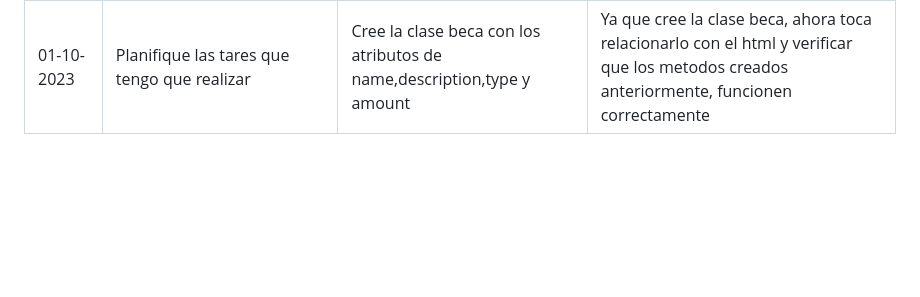
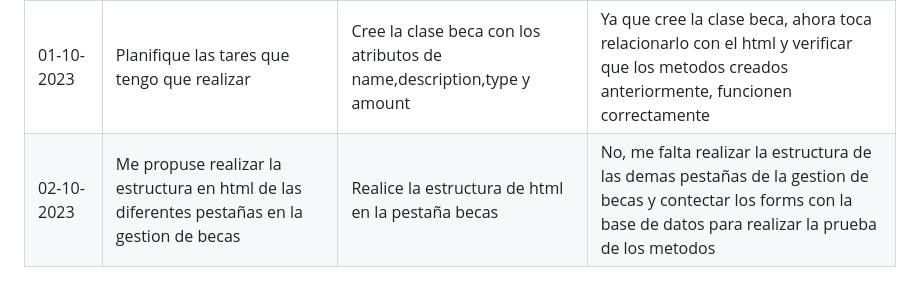
Before and after one commit to Jun-266/becas-filantropia, a Markdown page: README.md, the part around the change. Drawn GitHub-style; blank space fills up the shorter version.

Commit message:
Daily report 02-oct-2023

```diff
--- a/README.md
+++ b/README.md
@@ -31,3 +31,4 @@
 | 27-09-2023 | Solucione el problema que tenia con mi computador mac, por lo tanto este ultimo dia me puse al dia con el proyecto | Cree el metodo en la vista de   becas para buscar una beca por el nombre|Si, se debe crear la clase becas para ponerles los atributos y poderme a referir a el nombre de la beca, ya que, es necesario para mi feat de buscar beca por su nombre
 | 29-09-2023 | Repase un poco mas el proyecto y me puse al dia con algunas tareas que tenia | Cree el metodo en la vista de becas para añadir una nueva beca|La clase beca sigue sin estar definida, por lo tanto no es posible probar los metodos aun, el dia de mañana lo definire y pondre a prueba los metodos creados
 | 01-10-2023 | Planifique las tares que tengo que realizar | Cree la clase beca con los atributos de name,description,type y amount|Ya que cree la clase beca, ahora toca relacionarlo con el html y verificar que los metodos creados anteriormente, funcionen correctamente
+| 02-10-2023 | Me propuse realizar la estructura en html de las diferentes pestañas en la gestion de becas | Realice la estructura de html en la pestaña becas|No, me falta realizar la estructura de las demas pestañas de la gestion de becas y contectar los forms con la base de datos para realizar la prueba de los metodos
```
